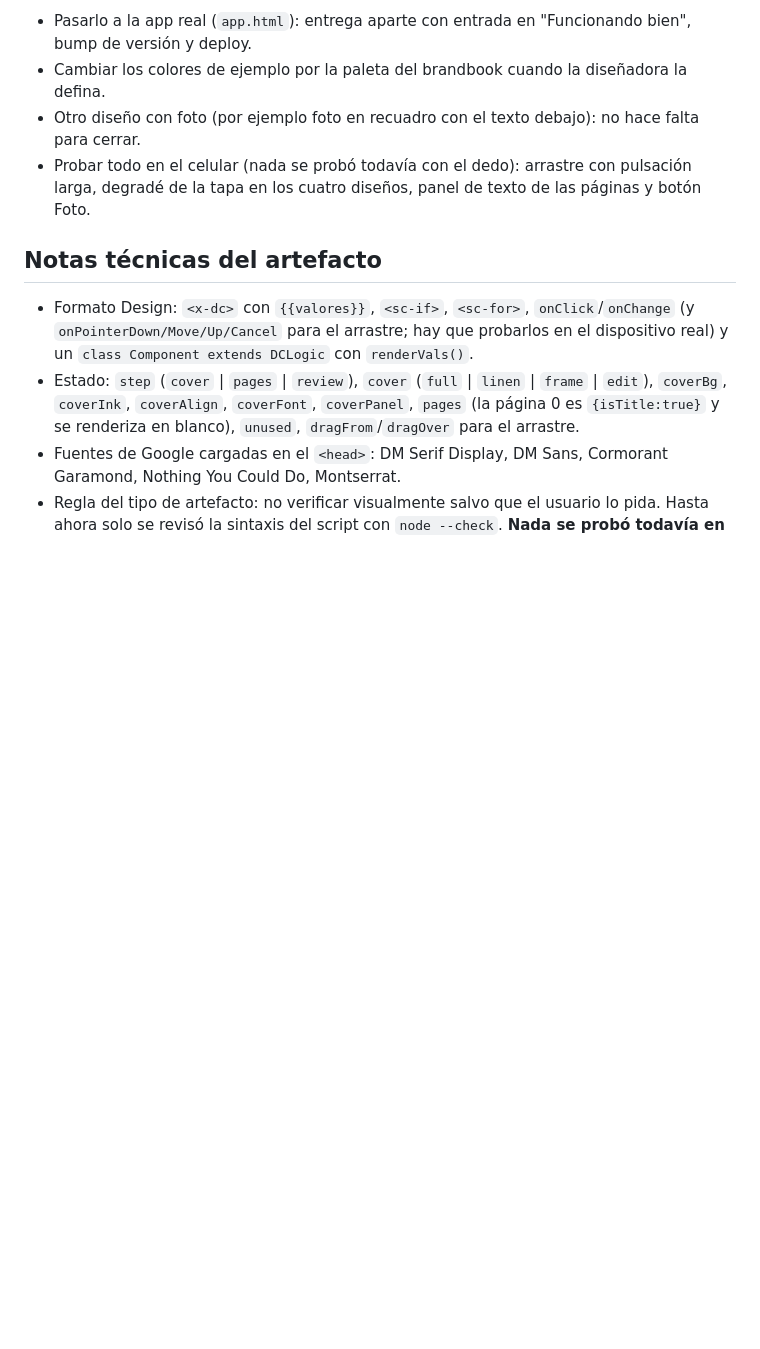
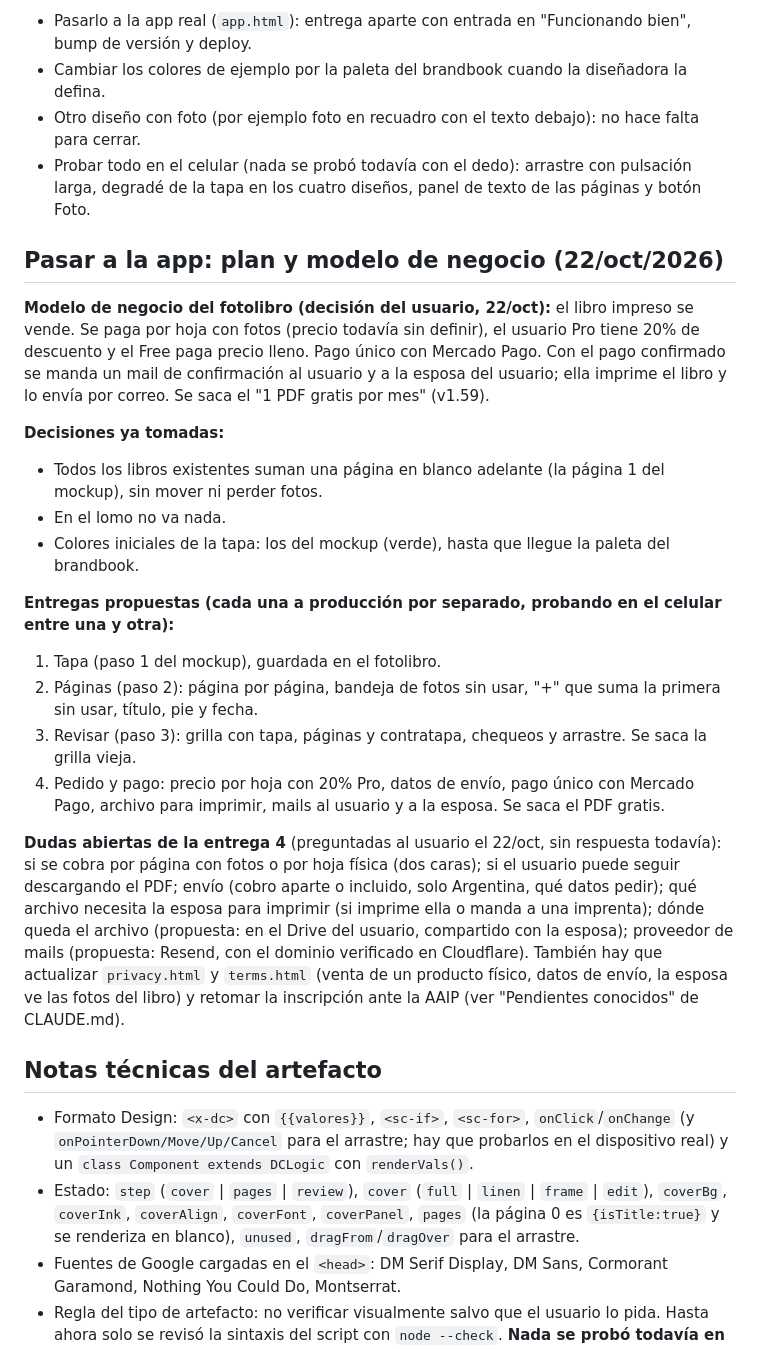
Before and after one commit to Leandro-Couretot/travel-diary, a Markdown page: FOTOLIBRO_DISENO.md, the part around the change. Drawn GitHub-style; blank space fills up the shorter version.

Commit message:
Docs: nuevo modelo de negocio del fotolibro y plan para pasarlo a la app
Co-Authored-By: Claude Opus 5.5 <noreply@anthropic.com>
Claude-Session: https://claude.ai/code/session_011tyxc4paPhyzeiv5VmfrYp

```diff
--- a/FOTOLIBRO_DISENO.md
+++ b/FOTOLIBRO_DISENO.md
@@ -57,6 +57,23 @@ Para después del mockup:
 - Otro diseño con foto (por ejemplo foto en recuadro con el texto debajo): no hace falta para cerrar.
 - Probar todo en el celular (nada se probó todavía con el dedo): arrastre con pulsación larga, degradé de la tapa en los cuatro diseños, panel de texto de las páginas y botón Foto.
 
+## Pasar a la app: plan y modelo de negocio (22/oct/2026)
+
+**Modelo de negocio del fotolibro (decisión del usuario, 22/oct):** el libro impreso se vende. Se paga por hoja con fotos (precio todavía sin definir), el usuario Pro tiene 20% de descuento y el Free paga precio lleno. Pago único con Mercado Pago. Con el pago confirmado se manda un mail de confirmación al usuario y a la esposa del usuario; ella imprime el libro y lo envía por correo. Se saca el "1 PDF gratis por mes" (v1.59).
+
+**Decisiones ya tomadas:**
+- Todos los libros existentes suman una página en blanco adelante (la página 1 del mockup), sin mover ni perder fotos.
+- En el lomo no va nada.
+- Colores iniciales de la tapa: los del mockup (verde), hasta que llegue la paleta del brandbook.
+
+**Entregas propuestas (cada una a producción por separado, probando en el celular entre una y otra):**
+1. Tapa (paso 1 del mockup), guardada en el fotolibro.
+2. Páginas (paso 2): página por página, bandeja de fotos sin usar, "+" que suma la primera sin usar, título, pie y fecha.
+3. Revisar (paso 3): grilla con tapa, páginas y contratapa, chequeos y arrastre. Se saca la grilla vieja.
+4. Pedido y pago: precio por hoja con 20% Pro, datos de envío, pago único con Mercado Pago, archivo para imprimir, mails al usuario y a la esposa. Se saca el PDF gratis.
+
+**Dudas abiertas de la entrega 4** (preguntadas al usuario el 22/oct, sin respuesta todavía): si se cobra por página con fotos o por hoja física (dos caras); si el usuario puede seguir descargando el PDF; envío (cobro aparte o incluido, solo Argentina, qué datos pedir); qué archivo necesita la esposa para imprimir (si imprime ella o manda a una imprenta); dónde queda el archivo (propuesta: en el Drive del usuario, compartido con la esposa); proveedor de mails (propuesta: Resend, con el dominio verificado en Cloudflare). También hay que actualizar `privacy.html` y `terms.html` (venta de un producto físico, datos de envío, la esposa ve las fotos del libro) y retomar la inscripción ante la AAIP (ver "Pendientes conocidos" de CLAUDE.md).
+
 ## Notas técnicas del artefacto
 
 - Formato Design: `<x-dc>` con `{{valores}}`, `<sc-if>`, `<sc-for>`, `onClick`/`onChange` (y `onPointerDown/Move/Up/Cancel` para el arrastre; hay que probarlos en el dispositivo real) y un `class Component extends DCLogic` con `renderVals()`.
```
Also changed, not shown: CLAUDE.md (+1 -1 lines).
